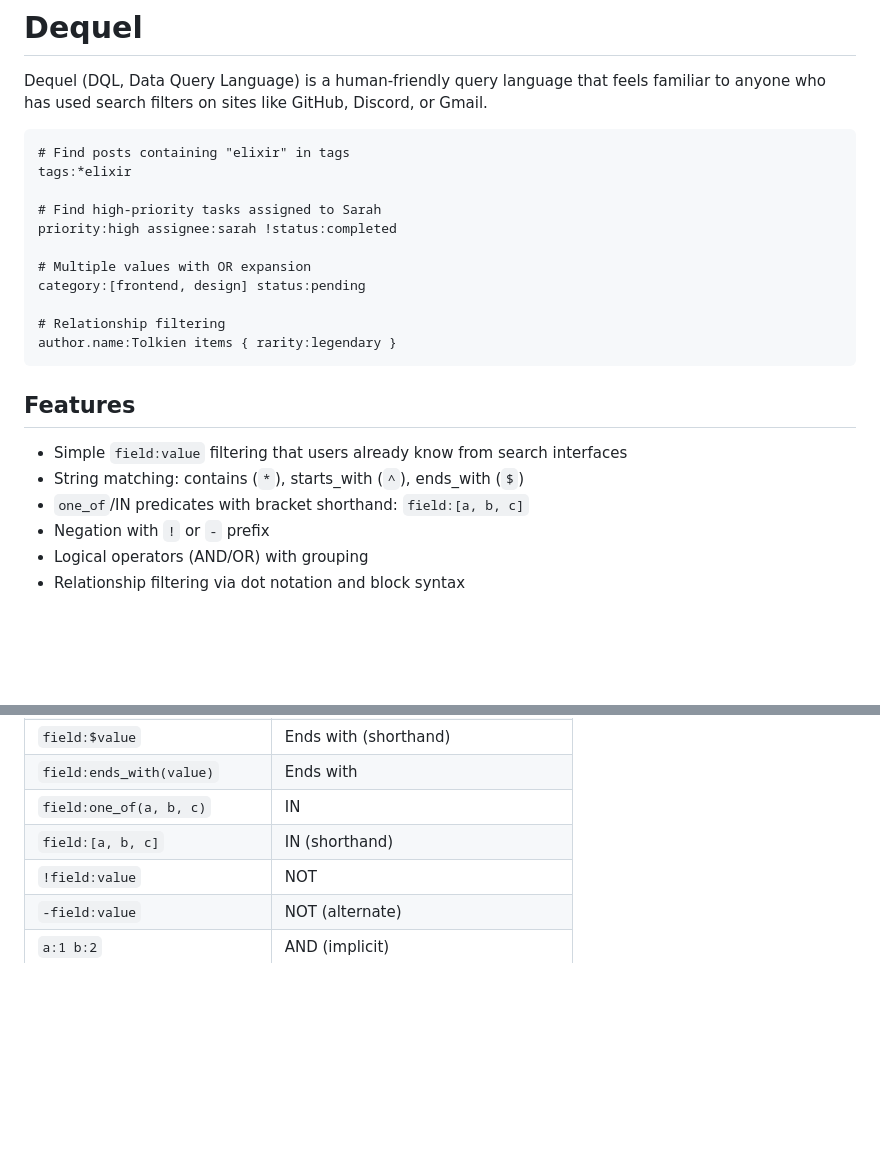
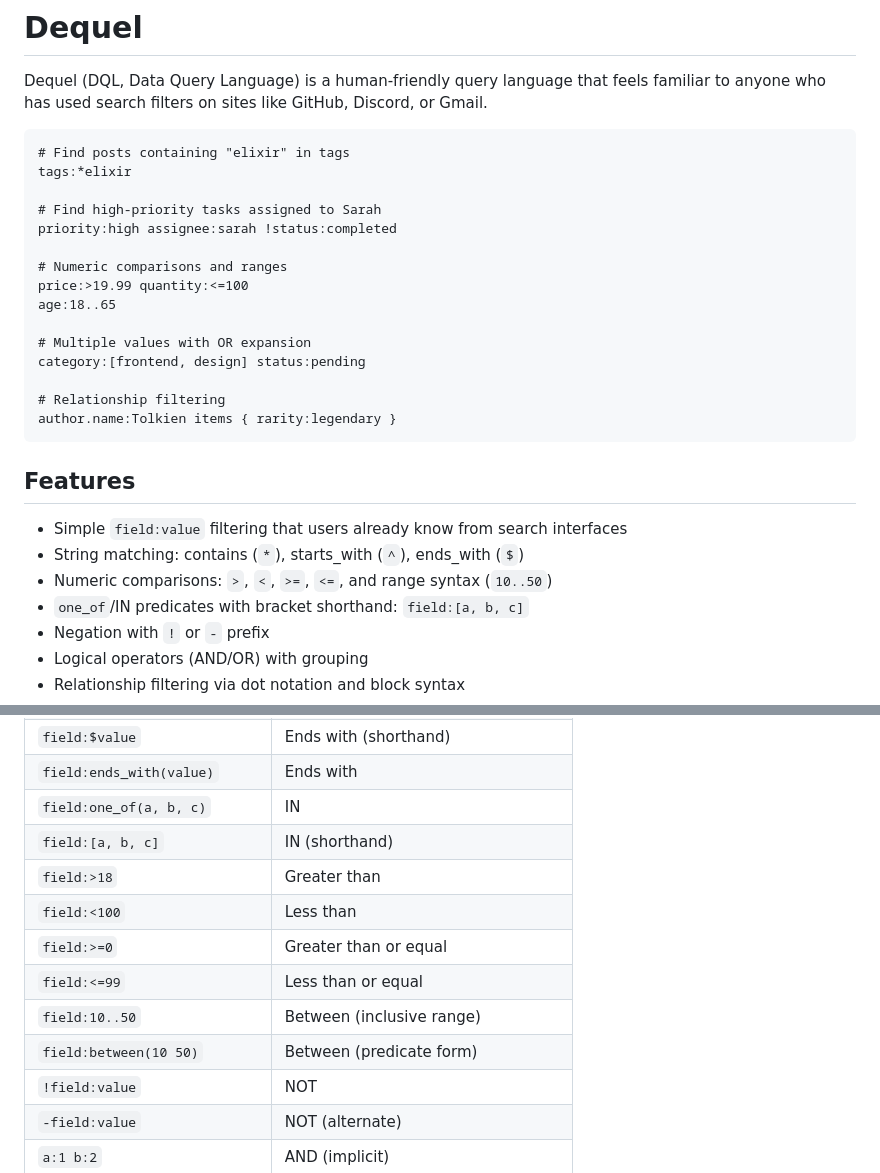
Before and after one commit to nocksock/dequel, a Markdown page: README.md, 2 parts joined by grey strips. Rendered like a GitHub page; blank space fills up the shorter version.

Commit message:
docs: add comparison and range syntax documentation

```diff
--- a/README.md
+++ b/README.md
@@ -8,6 +8,10 @@ tags:*elixir
 
 # Find high-priority tasks assigned to Sarah
 priority:high assignee:sarah !status:completed
+
+# Numeric comparisons and ranges
+price:>19.99 quantity:<=100
+age:18..65
 
 # Multiple values with OR expansion
 category:[frontend, design] status:pending
@@ -20,6 +24,7 @@ author.name:Tolkien items { rarity:legendary }
 
 - Simple `field:value` filtering that users already know from search interfaces
 - String matching: contains (`*`), starts_with (`^`), ends_with (`$`)
+- Numeric comparisons: `>`, `<`, `>=`, `<=`, and range syntax (`10..50`)
 - `one_of`/IN predicates with bracket shorthand: `field:[a, b, c]`
 - Negation with `!` or `-` prefix
 - Logical operators (AND/OR) with grouping
@@ -109,6 +114,12 @@ ast = Dequel.Parser.parse!("status:active name:*frodo")
 | `field:ends_with(value)`      | Ends with                           |
 | `field:one_of(a, b, c)`       | IN                                  |
 | `field:[a, b, c]`             | IN (shorthand)                      |
+| `field:>18`                   | Greater than                        |
+| `field:<100`                  | Less than                           |
+| `field:>=0`                   | Greater than or equal               |
+| `field:<=99`                  | Less than or equal                  |
+| `field:10..50`                | Between (inclusive range)           |
+| `field:between(10 50)`        | Between (predicate form)            |
 | `!field:value`                | NOT                                 |
 | `-field:value`                | NOT (alternate)                     |
 | `a:1 b:2`                     | AND (implicit)                      |
```
Also changed, not shown: SYNTAX.md (+49 -0 lines).
